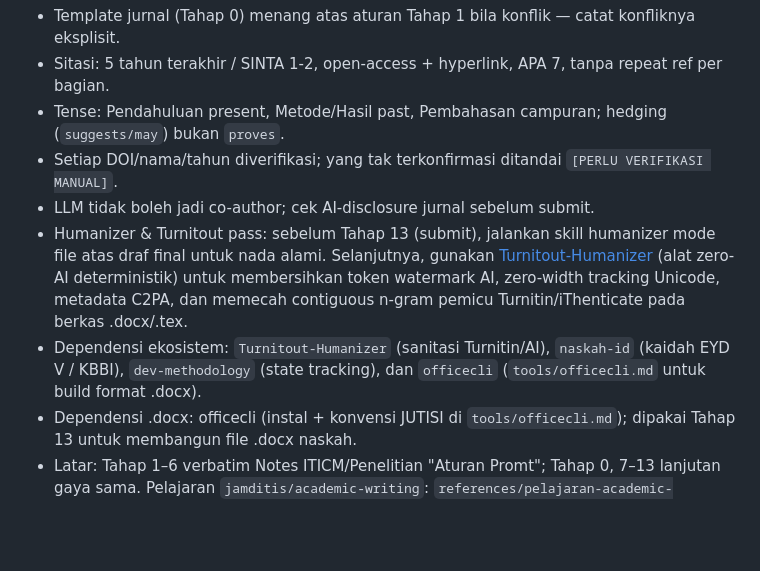
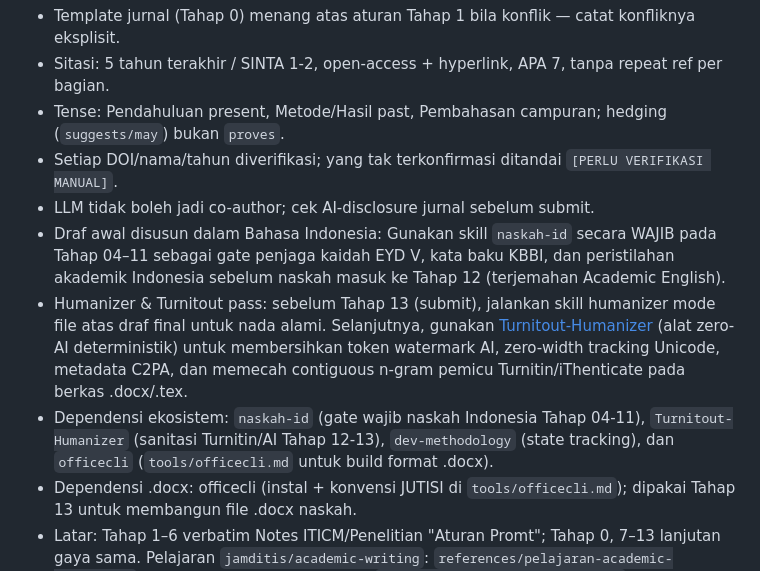
Before and after one commit to ardith666/skills, a Markdown page: penelitian-iticm/SKILL.md, the part around the change. GitHub-like rendering; blank space fills up the shorter version.

```diff
--- a/penelitian-iticm/SKILL.md
+++ b/penelitian-iticm/SKILL.md
@@ -51,7 +51,8 @@ Setiap proyek artikel WAJIB punya folder `<proyek>/knowledge/` sebagai memori be
 - Tense: Pendahuluan present, Metode/Hasil past, Pembahasan campuran; hedging (`suggests/may`) bukan `proves`.
 - Setiap DOI/nama/tahun diverifikasi; yang tak terkonfirmasi ditandai `[PERLU VERIFIKASI MANUAL]`.
 - LLM tidak boleh jadi co-author; cek AI-disclosure jurnal sebelum submit.
+- Draf awal disusun dalam Bahasa Indonesia: Gunakan skill `naskah-id` secara WAJIB pada Tahap 04–11 sebagai gate penjaga kaidah EYD V, kata baku KBBI, dan peristilahan akademik Indonesia sebelum naskah masuk ke Tahap 12 (terjemahan Academic English).
 - Humanizer & Turnitout pass: sebelum Tahap 13 (submit), jalankan skill humanizer mode file atas draf final untuk nada alami. Selanjutnya, gunakan [Turnitout-Humanizer](https://github.com/ardith666/Turnitout-Humanizer) (alat zero-AI deterministik) untuk membersihkan token watermark AI, zero-width tracking Unicode, metadata C2PA, dan memecah contiguous n-gram pemicu Turnitin/iThenticate pada berkas .docx/.tex.
-- Dependensi ekosistem: `Turnitout-Humanizer` (sanitasi Turnitin/AI), `naskah-id` (kaidah EYD V / KBBI), `dev-methodology` (state tracking), dan `officecli` (`tools/officecli.md` untuk build format .docx).
+- Dependensi ekosistem: `naskah-id` (gate wajib naskah Indonesia Tahap 04-11), `Turnitout-Humanizer` (sanitasi Turnitin/AI Tahap 12-13), `dev-methodology` (state tracking), dan `officecli` (`tools/officecli.md` untuk build format .docx).
 - Dependensi .docx: officecli (instal + konvensi JUTISI di `tools/officecli.md`); dipakai Tahap 13 untuk membangun file .docx naskah.
 - Latar: Tahap 1–6 verbatim Notes ITICM/Penelitian "Aturan Promt"; Tahap 0, 7–13 lanjutan gaya sama. Pelajaran `jamditis/academic-writing`: `references/pelajaran-academic-writing.md`. Verifikasi sumber + IEEE (dari `endigo/academic-research-writer`): `references/verifikasi-sumber.md`, `references/format-ieee.md`.
```
Also changed, not shown: penelitian-iticm/README.md (+68 -43 lines).
